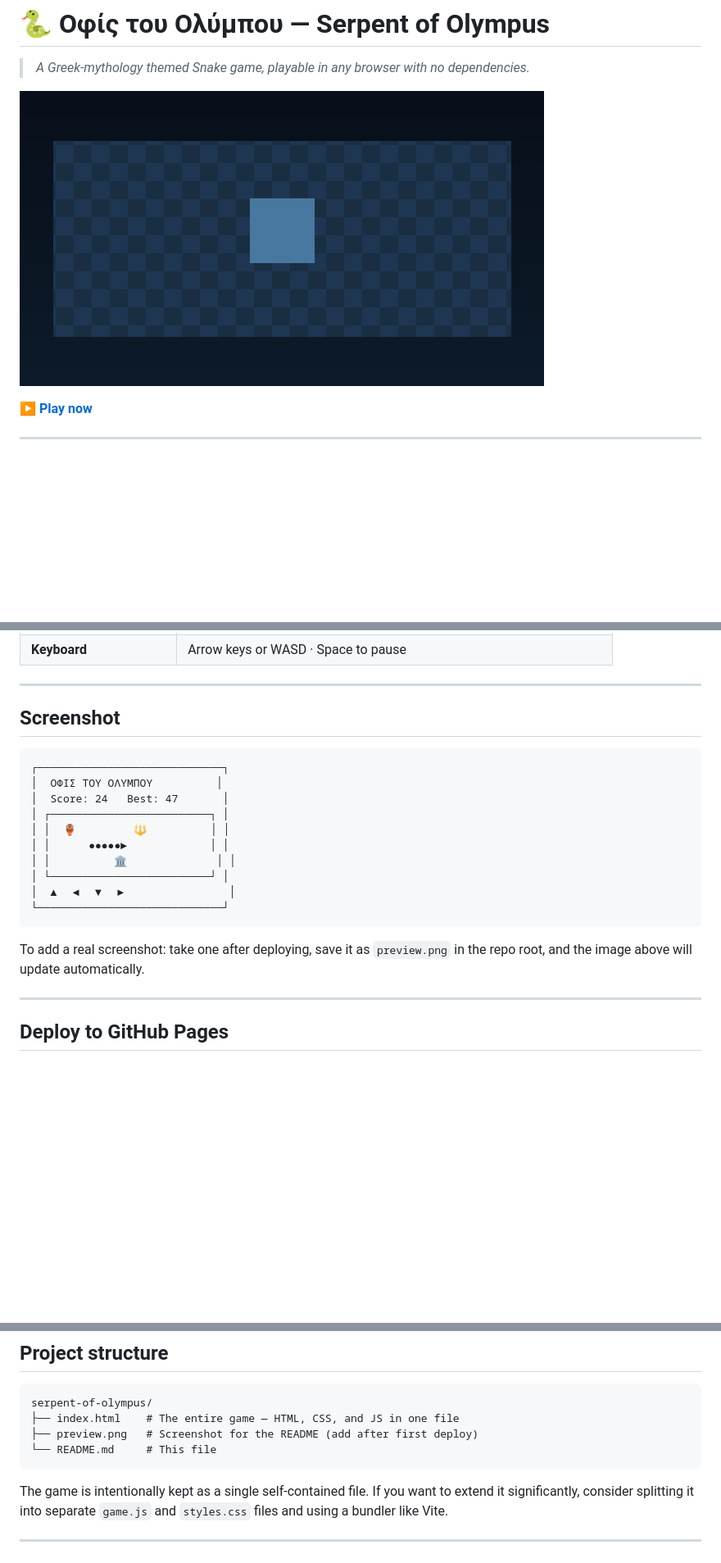
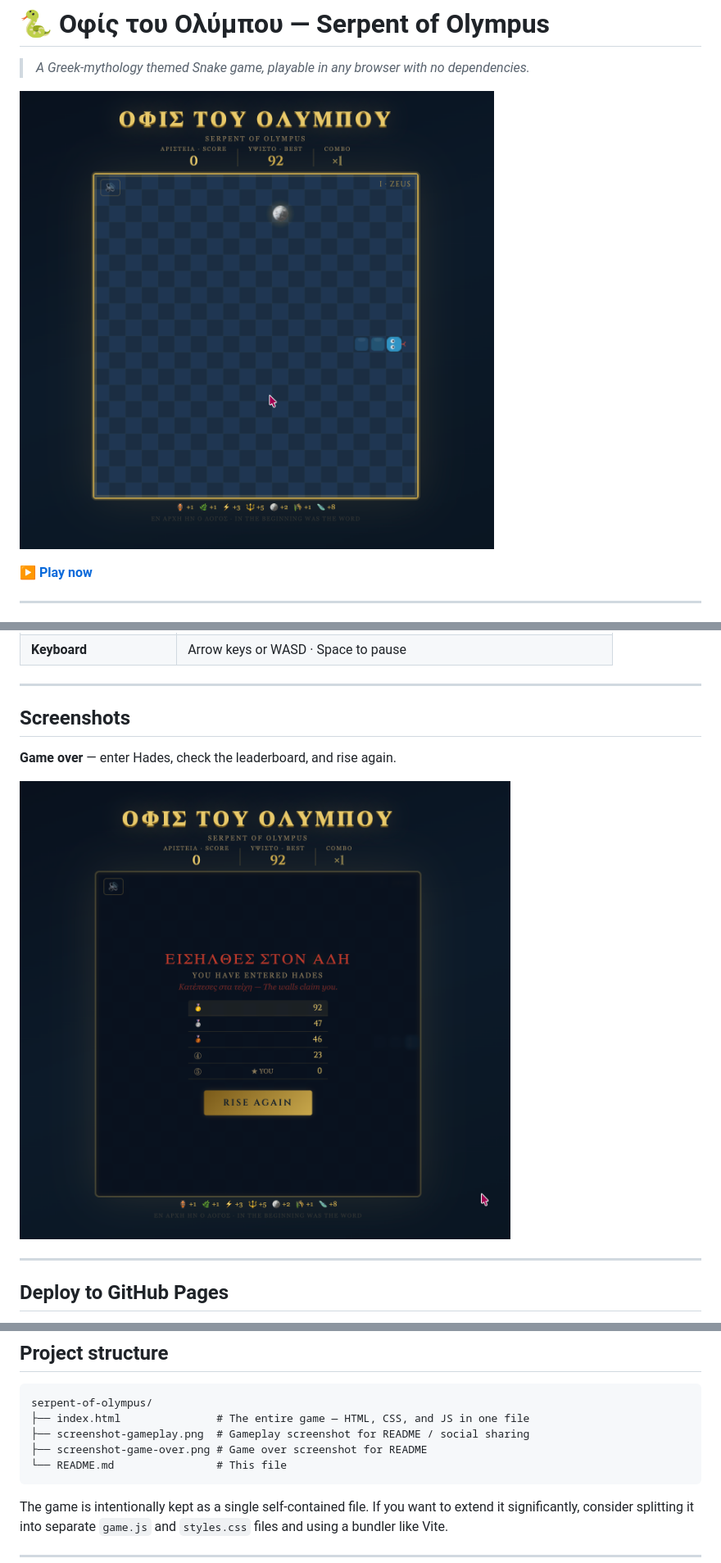
Before and after one commit to PantelisTsagkas/serpent-of-olympus, a Markdown page: README.md, 3 parts joined by grey strips. Shown: that part at 82% size. Drawn GitHub-style; pictures changed too: preview.png (deleted), screenshot-game-over.png (added), screenshot-gameplay.png (added); blank space fills up the shorter version.

Commit message:
chore: update game screenshot references in README and index.html
Replaced the old preview image with a new gameplay screenshot in both index.html and README.md. Removed the outdated preview.png file and updated documentation to reflect the new screenshot structure.

````diff
--- a/README.md
+++ b/README.md
@@ -2,7 +2,7 @@
 
 > *A Greek-mythology themed Snake game, playable in any browser with no dependencies.*
 
-![Game preview](https://raw.githubusercontent.com/PantelisTsagkas/serpent-of-olympus/main/preview.png)
+![Gameplay](screenshot-gameplay.png)
 
 **[▶ Play now](https://pantelistsagkas.github.io/serpent-of-olympus)**
 
@@ -33,23 +33,11 @@ Everything runs in a single `index.html` file with no build step, no framework,
 
 ---
 
-## Screenshot
+## Screenshots
 
-<!-- Replace with an actual screenshot after first deploy -->
-```
-┌─────────────────────────────┐
-│  ΟΦΙΣ ΤΟΥ ΟΛΥΜΠΟΥ          │
-│  Score: 24   Best: 47       │
-│ ┌─────────────────────────┐ │
-│ │  🏺         🔱          │ │
-│ │      ●●●●●►             │ │
-│ │          🏛              │ │
-│ └─────────────────────────┘ │
-│  ▲  ◀  ▼  ▶                │
-└─────────────────────────────┘
-```
+**Game over** — enter Hades, check the leaderboard, and rise again.
 
-To add a real screenshot: take one after deploying, save it as `preview.png` in the repo root, and the image above will update automatically.
+![Game over](screenshot-game-over.png)
 
 ---
 
@@ -119,9 +107,10 @@ python3 -m http.server 8080
 
 ```
 serpent-of-olympus/
-├── index.html    # The entire game — HTML, CSS, and JS in one file
-├── preview.png   # Screenshot for the README (add after first deploy)
-└── README.md     # This file
+├── index.html               # The entire game — HTML, CSS, and JS in one file
+├── screenshot-gameplay.png  # Gameplay screenshot for README / social sharing
+├── screenshot-game-over.png # Game over screenshot for README
+└── README.md                # This file
 ```
 
 The game is intentionally kept as a single self-contained file. If you want to extend it significantly, consider splitting it into separate `game.js` and `styles.css` files and using a bundler like Vite.
````
Also changed, not shown: other parts of README.md (+1 -2 lines), 1 other file.
